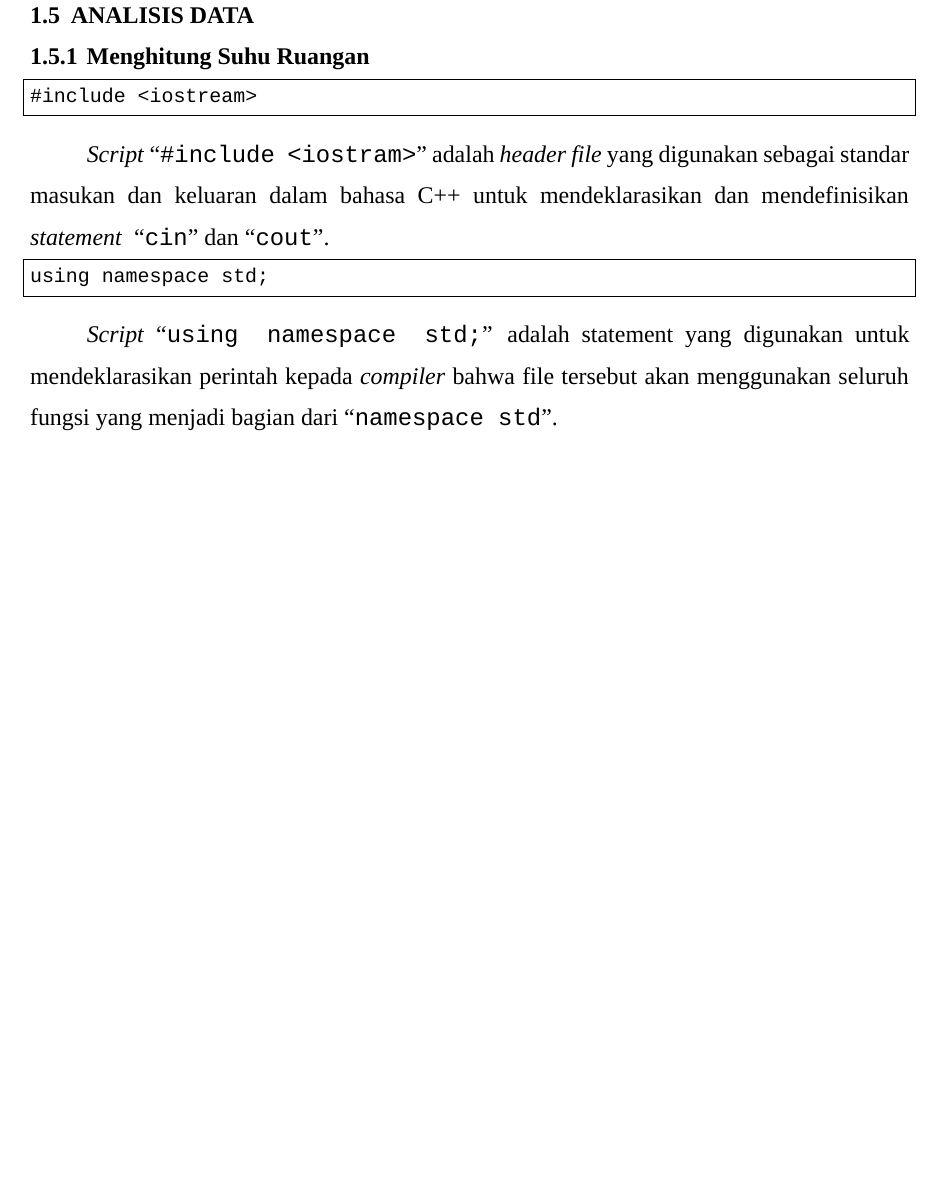
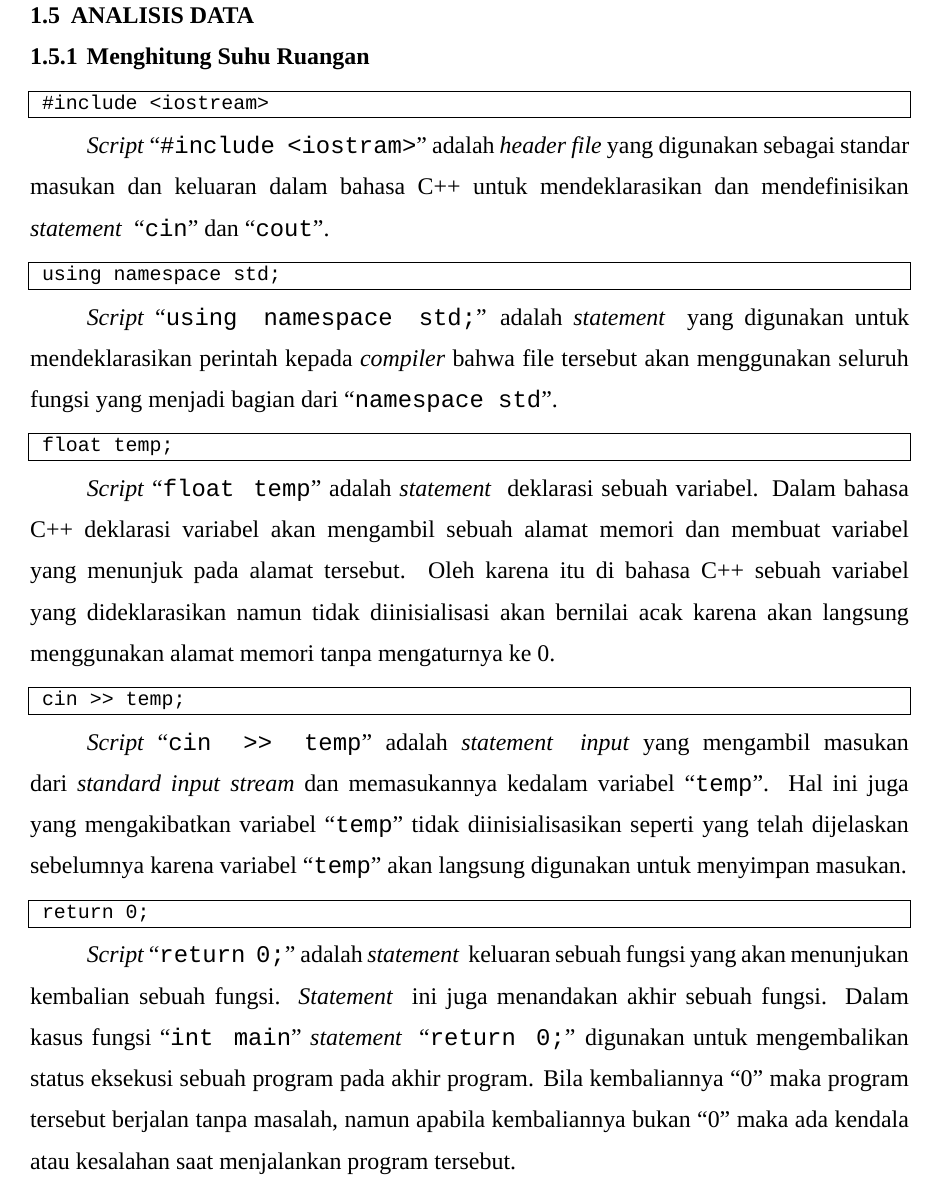
Before and after one commit to DzKInShO2/PraktikumAlpro2024, a LaTeX document (main.tex, which reads sections/m1p5.tex): part of page 13 of 15, cut so that both start at the same text, the shorter picture padded with empty space. Compiled offline with XeLaTeX; a missing font is replaced by an installed copy or a similar font.

Commit message:
m1p5: finished!

```diff
--- a/main.tex
+++ b/main.tex
@@ -150,7 +150,10 @@
     showstringspaces=false,
     showtabs=false,
     tabsize=4,
-    frame=single
+    frame=single,
+    framesep=0.5pt,
+    belowskip=-2pt,
+    aboveskip=12pt
 }
 
 \lstset{style=mystyle}
--- a/sections/m1p5.tex
+++ b/sections/m1p5.tex
@@ -2,11 +2,33 @@
 
 \begin{document}
     \subsection{Menghitung Suhu Ruangan}
-    \lstinputlisting{res/as1.txt}
+    \begin{lstlisting}
+ #include <iostream>
+\end{lstlisting}
 
     {\Script} ``{\crnfamily \#include <iostram>}'' adalah \textit{header file} yang digunakan sebagai standar masukan dan keluaran dalam bahasa C++ untuk mendeklarasikan dan mendefinisikan {\statement} “{\crnfamily cin}” dan “{\crnfamily cout}”.
 
-    \lstinputlisting{res/as2.txt}
+    \begin{lstlisting}
+ using namespace std;
+\end{lstlisting}
 
-    {\Script} “{\crnfamily using namespace std;}” adalah statement yang digunakan untuk mendeklarasikan perintah kepada {\compiler} bahwa file tersebut akan menggunakan seluruh fungsi yang menjadi bagian dari “{\crnfamily namespace std}”.
+    {\Script} “{\crnfamily using namespace std;}” adalah {\statement} yang digunakan untuk mendeklarasikan perintah kepada {\compiler} bahwa file tersebut akan menggunakan seluruh fungsi yang menjadi bagian dari “{\crnfamily namespace std}”.
+
+    \begin{lstlisting}
+ float temp;
+\end{lstlisting}
+
+    {\Script} ``{\crnfamily float temp}'' adalah {\statement} deklarasi sebuah variabel. Dalam bahasa C++ deklarasi variabel akan mengambil sebuah alamat memori dan membuat variabel yang menunjuk pada alamat tersebut. Oleh karena itu di bahasa C++ sebuah variabel yang dideklarasikan namun tidak diinisialisasi akan bernilai acak karena akan langsung menggunakan alamat memori tanpa mengaturnya ke 0.
+
+    \begin{lstlisting}
+ cin >> temp;
+\end{lstlisting}
+
+    {\Script} ``{\crnfamily cin >> temp}'' adalah {\statement} {\ioi} yang mengambil masukan dari \textit{standard} {\ioi} {\stream} dan memasukannya kedalam variabel ``{\crnfamily temp}''. Hal ini juga yang mengakibatkan variabel ``{\crnfamily temp}'' tidak diinisialisasikan seperti yang telah dijelaskan sebelumnya karena variabel ``{\crnfamily temp}'' akan langsung digunakan untuk menyimpan masukan.
+
+    \begin{lstlisting}
+ return 0;
+\end{lstlisting}
+
+    {\Script} ``{\crnfamily return 0;}'' adalah {\statement} keluaran sebuah fungsi yang akan menunjukan kembalian sebuah fungsi. {\Statement} ini juga menandakan akhir sebuah fungsi. Dalam kasus fungsi ``{\crnfamily int main}'' {\statement} ``{\crnfamily return 0;}'' digunakan untuk mengembalikan status eksekusi sebuah program pada akhir program. Bila kembaliannya ``0'' maka program tersebut berjalan tanpa masalah, namun apabila kembaliannya bukan ``0'' maka ada kendala atau kesalahan saat menjalankan program tersebut.
 \end{document}
```
Also changed, not shown: res/m1p1.txt (+3 -3 lines), 1 other file.
